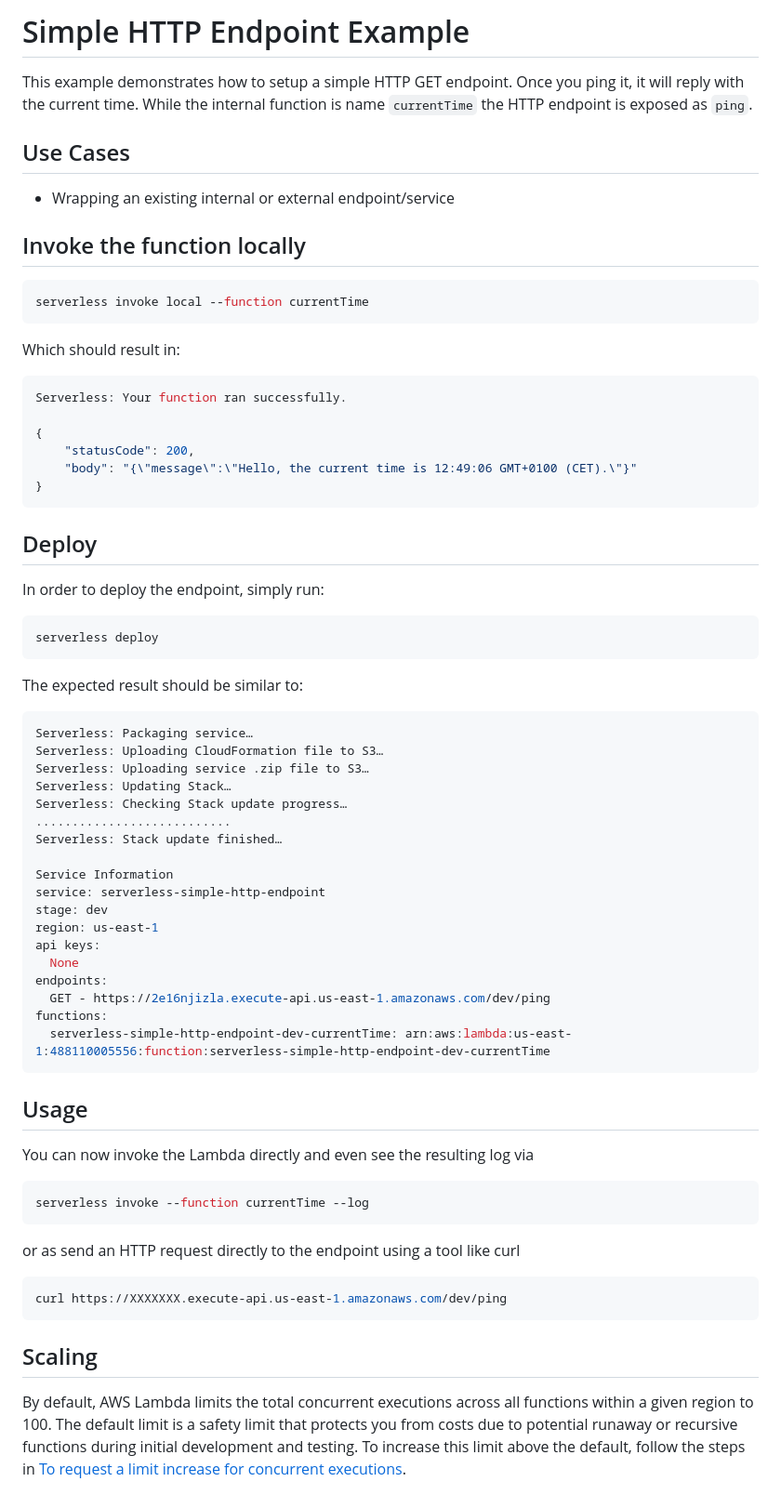
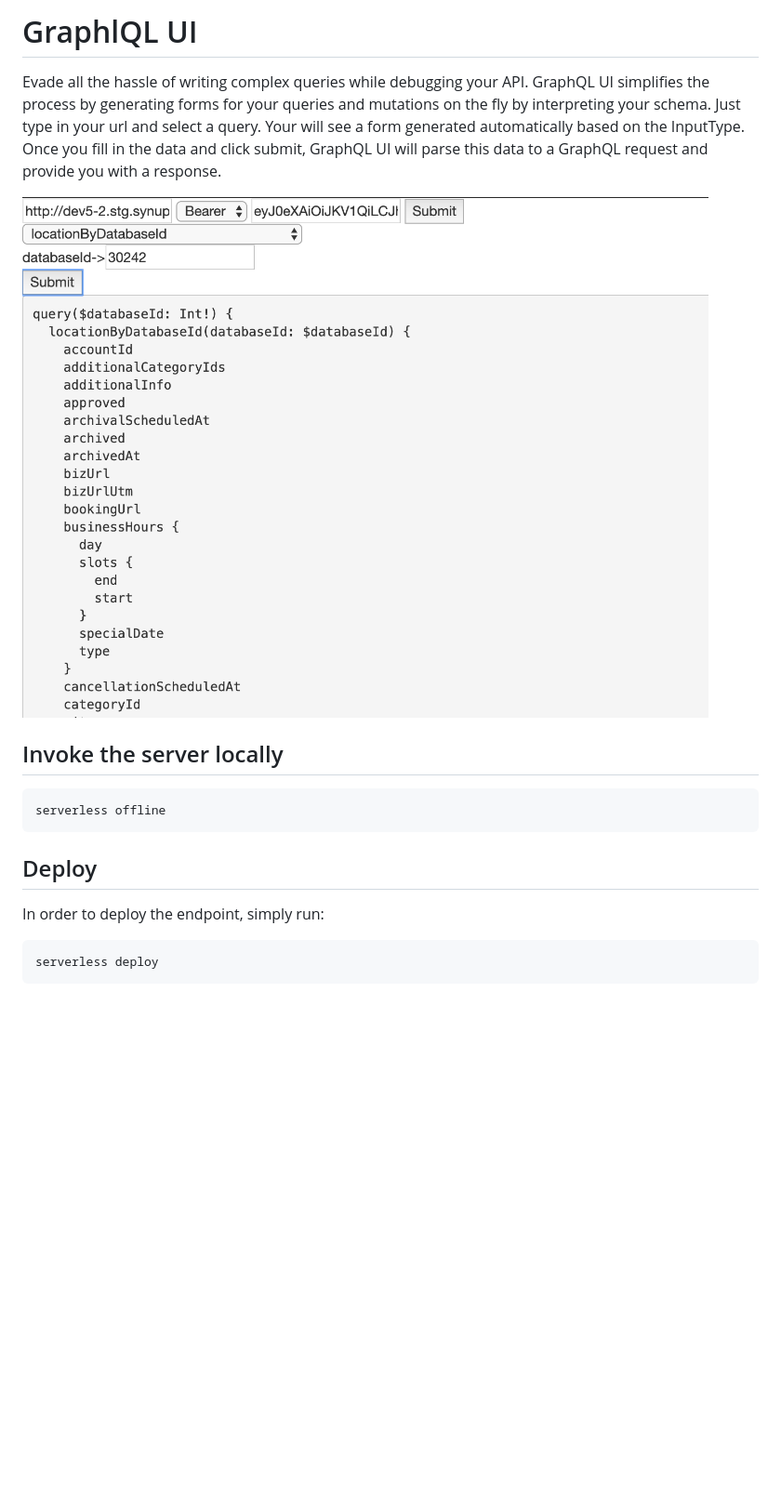
Before and after one commit to lezwon/GraphQl-UI, a Markdown page: README.md, the part around the change. Shown at 93% size. Drawn GitHub-style; pictures changed too: image.png (added); blank space fills up the shorter version.

Commit message:
added readme added cover changed name

````diff
--- a/README.md
+++ b/README.md
@@ -1,37 +1,13 @@
-<!--
-title: 'AWS Simple HTTP Endpoint example in NodeJS'
-description: 'This example demonstrates how to setup a simple HTTP GET endpoint. Once you ping it, it will reply with the current time.'
-layout: Doc
-framework: v1
-platform: AWS
-language: nodeJS
-authorLink: 'https://github.com/rupakg'
-authorName: 'Rupak Ganguly'
-authorAvatar: 'https://avatars0.githubusercontent.com/u/8188?v=4&s=140'
--->
-# Simple HTTP Endpoint Example
+# GraphlQL UI
 
-This example demonstrates how to setup a simple HTTP GET endpoint. Once you ping it, it will reply with the current time. While the internal function is name `currentTime` the HTTP endpoint is exposed as `ping`.
+Evade all the hassle of writing complex queries while debugging your API. GraphQL UI simplifies the process by generating forms for your queries and mutations on the fly by interpreting your schema. Just type in your url and select a query. Your will see a form generated automatically based on the InputType. Once you fill in the data and click submit, GraphQL UI will parse this data to a GraphQL request and provide you with a response.
 
-## Use Cases
+![GraphQL UI](image.png)
 
-- Wrapping an existing internal or external endpoint/service
-
-## Invoke the function locally
+## Invoke the server locally
 
 ```bash
-serverless invoke local --function currentTime
-```
-
-Which should result in:
-
-```bash
-Serverless: Your function ran successfully.
-
-{
-    "statusCode": 200,
-    "body": "{\"message\":\"Hello, the current time is 12:49:06 GMT+0100 (CET).\"}"
-}
+serverless offline
 ```
 
 ## Deploy
@@ -41,44 +17,3 @@ In order to deploy the endpoint, simply run:
 ```bash
 serverless deploy
 ```
-
-The expected result should be similar to:
-
-```bash
-Serverless: Packaging service…
-Serverless: Uploading CloudFormation file to S3…
-Serverless: Uploading service .zip file to S3…
-Serverless: Updating Stack…
-Serverless: Checking Stack update progress…
-...........................
-Serverless: Stack update finished…
-
-Service Information
-service: serverless-simple-http-endpoint
-stage: dev
-region: us-east-1
-api keys:
-  None
-endpoints:
-  GET - https://2e16njizla.execute-api.us-east-1.amazonaws.com/dev/ping
-functions:
-  serverless-simple-http-endpoint-dev-currentTime: arn:aws:lambda:us-east-1:488110005556:function:serverless-simple-http-endpoint-dev-currentTime
-```
-
-## Usage
-
-You can now invoke the Lambda directly and even see the resulting log via
-
-```bash
-serverless invoke --function currentTime --log
-```
-
-or as send an HTTP request directly to the endpoint using a tool like curl
-
-```bash
-curl https://XXXXXXX.execute-api.us-east-1.amazonaws.com/dev/ping
-```
-
-## Scaling
-
-By default, AWS Lambda limits the total concurrent executions across all functions within a given region to 100. The default limit is a safety limit that protects you from costs due to potential runaway or recursive functions during initial development and testing. To increase this limit above the default, follow the steps in [To request a limit increase for concurrent executions](http://docs.aws.amazon.com/lambda/latest/dg/concurrent-executions.html#increase-concurrent-executions-limit).
````
Also changed, not shown: 4 other files.
